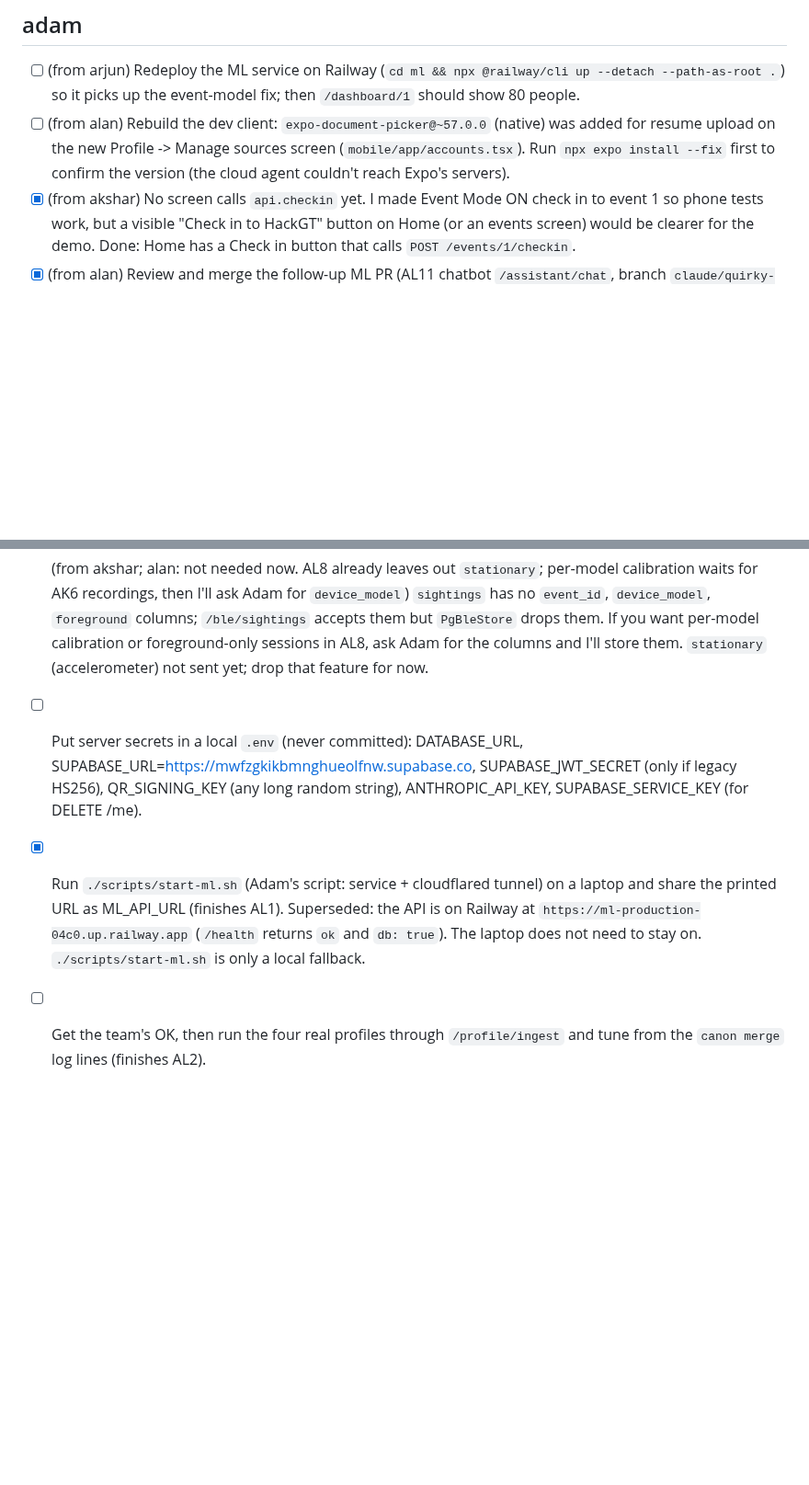
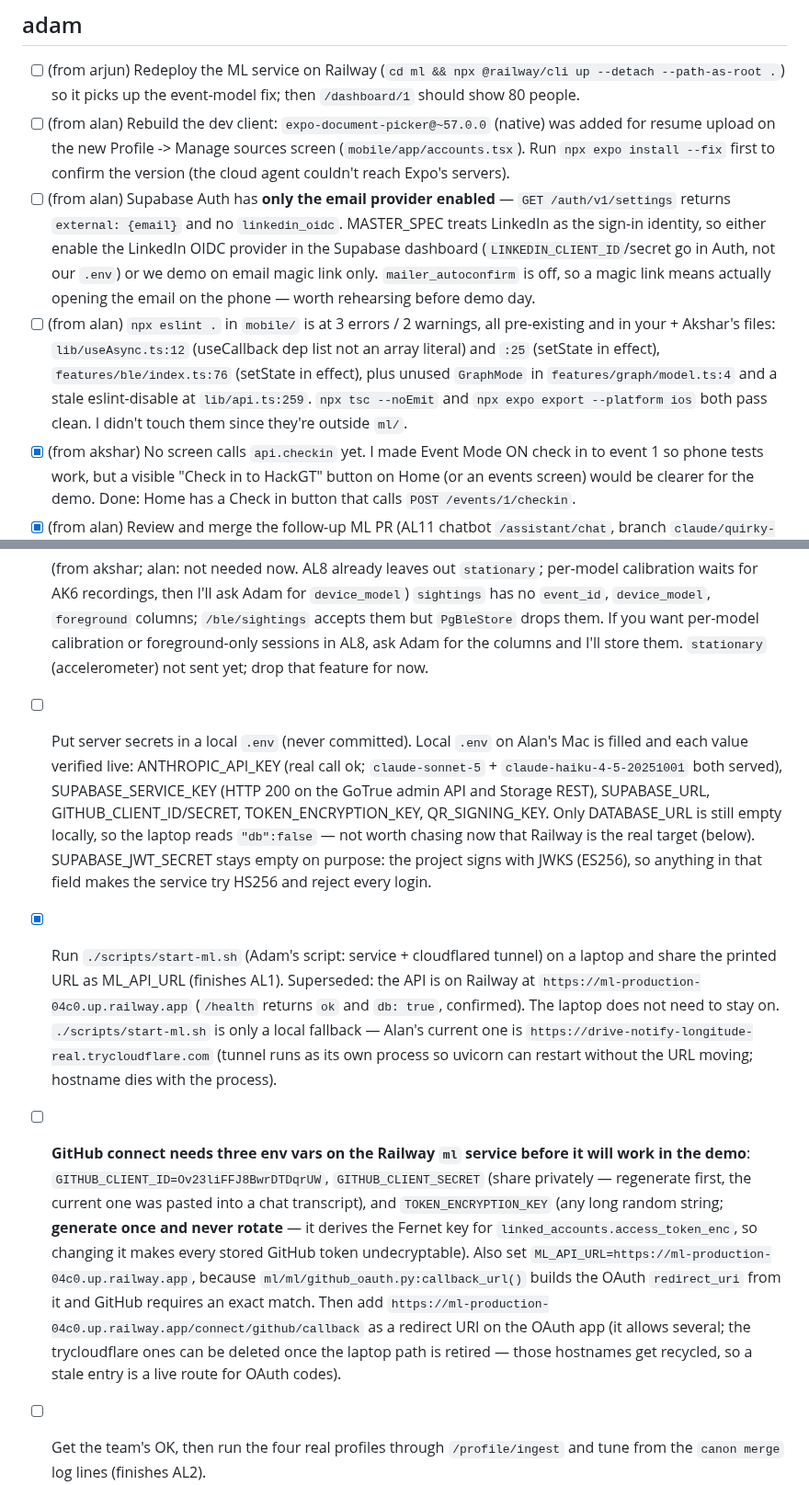
Before and after one commit to adamissac/hackgt13-project, a Markdown page: REQUESTS.md, 2 parts joined by grey strips. Shown at 92% size. GitHub-like rendering; blank space fills up the shorter version.

Commit message:
[docs] REQUESTS: AL1 tunnel URL live, secrets verified; flag LinkedIn provider missing and mobile lint debt

```diff
--- a/REQUESTS.md
+++ b/REQUESTS.md
@@ -8,6 +8,8 @@ These are notes between equals, not approval requests: nobody (Adam included) si
 ## adam
 - [ ] (from arjun) Redeploy the ML service on Railway (`cd ml && npx @railway/cli up --detach --path-as-root .`) so it picks up the event-model fix; then `/dashboard/1` should show 80 people.
 - [ ] (from alan) Rebuild the dev client: `expo-document-picker@~57.0.0` (native) was added for resume upload on the new Profile -> Manage sources screen (`mobile/app/accounts.tsx`). Run `npx expo install --fix` first to confirm the version (the cloud agent couldn't reach Expo's servers).
+- [ ] (from alan) Supabase Auth has **only the email provider enabled** — `GET /auth/v1/settings` returns `external: {email}` and no `linkedin_oidc`. MASTER_SPEC treats LinkedIn as the sign-in identity, so either enable the LinkedIn OIDC provider in the Supabase dashboard (`LINKEDIN_CLIENT_ID`/secret go in Auth, not our `.env`) or we demo on email magic link only. `mailer_autoconfirm` is off, so a magic link means actually opening the email on the phone — worth rehearsing before demo day.
+- [ ] (from alan) `npx eslint .` in `mobile/` is at 3 errors / 2 warnings, all pre-existing and in your + Akshar's files: `lib/useAsync.ts:12` (useCallback dep list not an array literal) and `:25` (setState in effect), `features/ble/index.ts:76` (setState in effect), plus unused `GraphMode` in `features/graph/model.ts:4` and a stale eslint-disable at `lib/api.ts:259`. `npx tsc --noEmit` and `npx expo export --platform ios` both pass clean. I didn't touch them since they're outside `ml/`.
 - [x] (from akshar) No screen calls `api.checkin` yet. I made Event Mode ON check in to event 1 so phone tests work, but a visible "Check in to HackGT" button on Home (or an events screen) would be clearer for the demo. Done: Home has a Check in button that calls `POST /events/1/checkin`.
 - [x] (from alan) Review and merge the follow-up ML PR (AL11 chatbot `/assistant/chat`, branch `claude/quirky-euler-dnbsgt`).
 - [x] (from alan) Review and merge the ML service PR (branch `claude/quirky-euler-dnbsgt`): AL1-AL7, `/dashboard/{event_id}`, `DELETE /me`. It also adds `REQUESTS.md` and this hook feature.
@@ -38,6 +40,7 @@ These are notes between equals, not approval requests: nobody (Adam included) si
 - [ ] (from arjun) FYI I changed `app/population.event_model()` to rebuild when the attendee list changes (it missed attendees written outside the process: the 80 seeded synthetics). Small diff + test in `tests/test_hackathon_seed.py`; shout if you'd rather do it differently.
 - [x] (from adam) AD10 push sender (done by alan: `ml/app/push.py`, worker every 5 s): tokens are in `push_tokens(user_id, token, platform, updated_at)` (one user can have several; migration 9). Read them with the service connection, send via Expo's push API, and delete a row when Expo reports `DeviceNotRegistered`. DELETE /me needs no change: the table cascades from `profiles(id)`.
 - [x] (from akshar; alan: not needed now. AL8 already leaves out `stationary`; per-model calibration waits for AK6 recordings, then I'll ask Adam for `device_model`) `sightings` has no `event_id`, `device_model`, `foreground` columns; `/ble/sightings` accepts them but `PgBleStore` drops them. If you want per-model calibration or foreground-only sessions in AL8, ask Adam for the columns and I'll store them. `stationary` (accelerometer) not sent yet; drop that feature for now.
-- [ ] Put server secrets in a local `.env` (never committed): DATABASE_URL, SUPABASE_URL=https://mwfzgkikbmnghueolfnw.supabase.co, SUPABASE_JWT_SECRET (only if legacy HS256), QR_SIGNING_KEY (any long random string), ANTHROPIC_API_KEY, SUPABASE_SERVICE_KEY (for DELETE /me).
-- [x] Run `./scripts/start-ml.sh` (Adam's script: service + cloudflared tunnel) on a laptop and share the printed URL as ML_API_URL (finishes AL1). Superseded: the API is on Railway at `https://ml-production-04c0.up.railway.app` (`/health` returns `ok` and `db: true`). The laptop does not need to stay on. `./scripts/start-ml.sh` is only a local fallback.
+- [ ] Put server secrets in a local `.env` (never committed). Local `.env` on Alan's Mac is filled and each value verified live: ANTHROPIC_API_KEY (real call ok; `claude-sonnet-5` + `claude-haiku-4-5-20251001` both served), SUPABASE_SERVICE_KEY (HTTP 200 on the GoTrue admin API and Storage REST), SUPABASE_URL, GITHUB_CLIENT_ID/SECRET, TOKEN_ENCRYPTION_KEY, QR_SIGNING_KEY. Only DATABASE_URL is still empty locally, so the laptop reads `"db":false` — not worth chasing now that Railway is the real target (below). SUPABASE_JWT_SECRET stays empty on purpose: the project signs with JWKS (ES256), so anything in that field makes the service try HS256 and reject every login.
+- [x] Run `./scripts/start-ml.sh` (Adam's script: service + cloudflared tunnel) on a laptop and share the printed URL as ML_API_URL (finishes AL1). Superseded: the API is on Railway at `https://ml-production-04c0.up.railway.app` (`/health` returns `ok` and `db: true`, confirmed). The laptop does not need to stay on. `./scripts/start-ml.sh` is only a local fallback — Alan's current one is `https://drive-notify-longitude-real.trycloudflare.com` (tunnel runs as its own process so uvicorn can restart without the URL moving; hostname dies with the process).
+- [ ] **GitHub connect needs three env vars on the Railway `ml` service before it will work in the demo**: `GITHUB_CLIENT_ID=Ov23liFFJ8BwrDTDqrUW`, `GITHUB_CLIENT_SECRET` (share privately — regenerate first, the current one was pasted into a chat transcript), and `TOKEN_ENCRYPTION_KEY` (any long random string; **generate once and never rotate** — it derives the Fernet key for `linked_accounts.access_token_enc`, so changing it makes every stored GitHub token undecryptable). Also set `ML_API_URL=https://ml-production-04c0.up.railway.app`, because `ml/ml/github_oauth.py:callback_url()` builds the OAuth `redirect_uri` from it and GitHub requires an exact match. Then add `https://ml-production-04c0.up.railway.app/connect/github/callback` as a redirect URI on the OAuth app (it allows several; the trycloudflare ones can be deleted once the laptop path is retired — those hostnames get recycled, so a stale entry is a live route for OAuth codes).
 - [ ] Get the team's OK, then run the four real profiles through `/profile/ingest` and tune from the `canon merge` log lines (finishes AL2).
```
